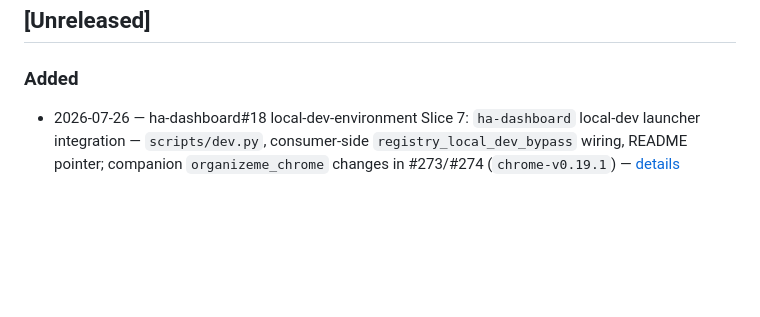
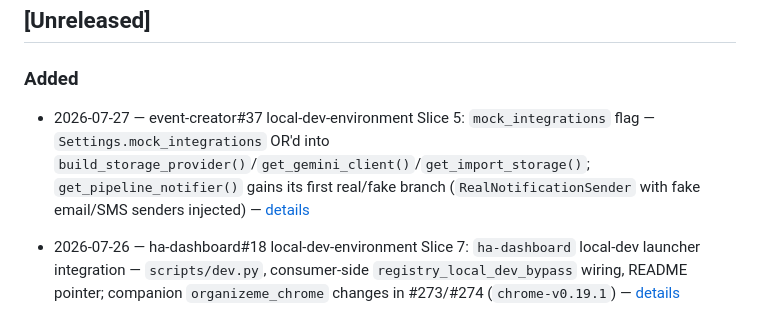
Before and after one commit to rustycoopes/organize-me, a Markdown page: docs/changelog.md, the part around the change. Rendered like a GitHub page; blank space fills up the shorter version.

Commit message:
docs: record delivery for local-dev-environment Slice 5 (event-creator#37) and changelog entry
Co-Authored-By: Claude Sonnet 5 <noreply@anthropic.com>
Claude-Session: https://claude.ai/code/session_011c2FmLma6p6xGuHZTwK2jh

```diff
--- a/docs/changelog.md
+++ b/docs/changelog.md
@@ -20,6 +20,7 @@
 ## [Unreleased]
 
 ### Added
+- 2026-07-27 — event-creator#37 local-dev-environment Slice 5: `mock_integrations` flag — `Settings.mock_integrations` OR'd into `build_storage_provider()`/`get_gemini_client()`/`get_import_storage()`; `get_pipeline_notifier()` gains its first real/fake branch (`RealNotificationSender` with fake email/SMS senders injected) — [details](features/local-dev-environment/WBS/slice-5-event-creator-mock-integrations.md#delivered-2026-07-27-issue-event-creator37-branch-featuremock-integrations-flag)
 - 2026-07-26 — ha-dashboard#18 local-dev-environment Slice 7: `ha-dashboard` local-dev launcher integration — `scripts/dev.py`, consumer-side `registry_local_dev_bypass` wiring, README pointer; companion `organizeme_chrome` changes in #273/#274 (`chrome-v0.19.1`) — [details](features/local-dev-environment/WBS/slice-7-ha-dashboard-launcher-integration.md#delivered-2026-07-26-issue-ha-dashboard18-branch-featurelocal-dev-launcher-integration)
 - 2026-07-26 — event-creator#36 local-dev-environment Slice 4: `event-creator` local-dev launcher integration — `scripts/dev.py`, consumer-side `registry_local_dev_bypass` wiring, `organizeme-chrome` pin bump to v0.19.0, README pointer — [details](features/local-dev-environment/WBS/slice-4-event-creator-launcher-integration.md#delivered-2026-07-26-issue-event-creator36-branch-featurelocal-dev-launcher-integration)
 - 2026-07-26 — doc-library#32 local-dev-environment Slice 6: `doc-library` local-dev launcher integration — `scripts/dev.py`, consumer-side `registry_local_dev_bypass` wiring (`_build_local_dev_token_provider`), README pointer — [details](features/local-dev-environment/WBS/slice-6-doc-library-launcher-integration.md#delivered-2026-07-26-issue-doc-library32-branch-featurelocal-dev-launcher-integration)
```
Also changed, not shown: 1 other file.
